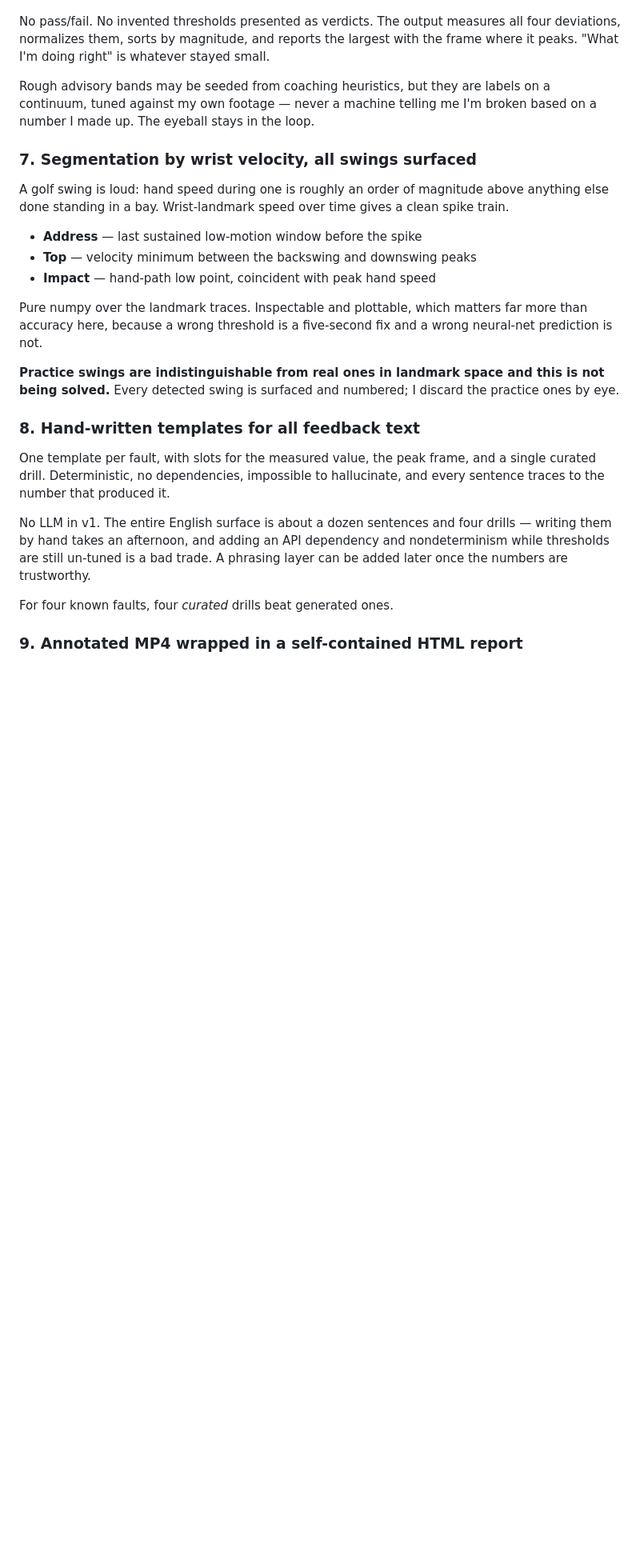
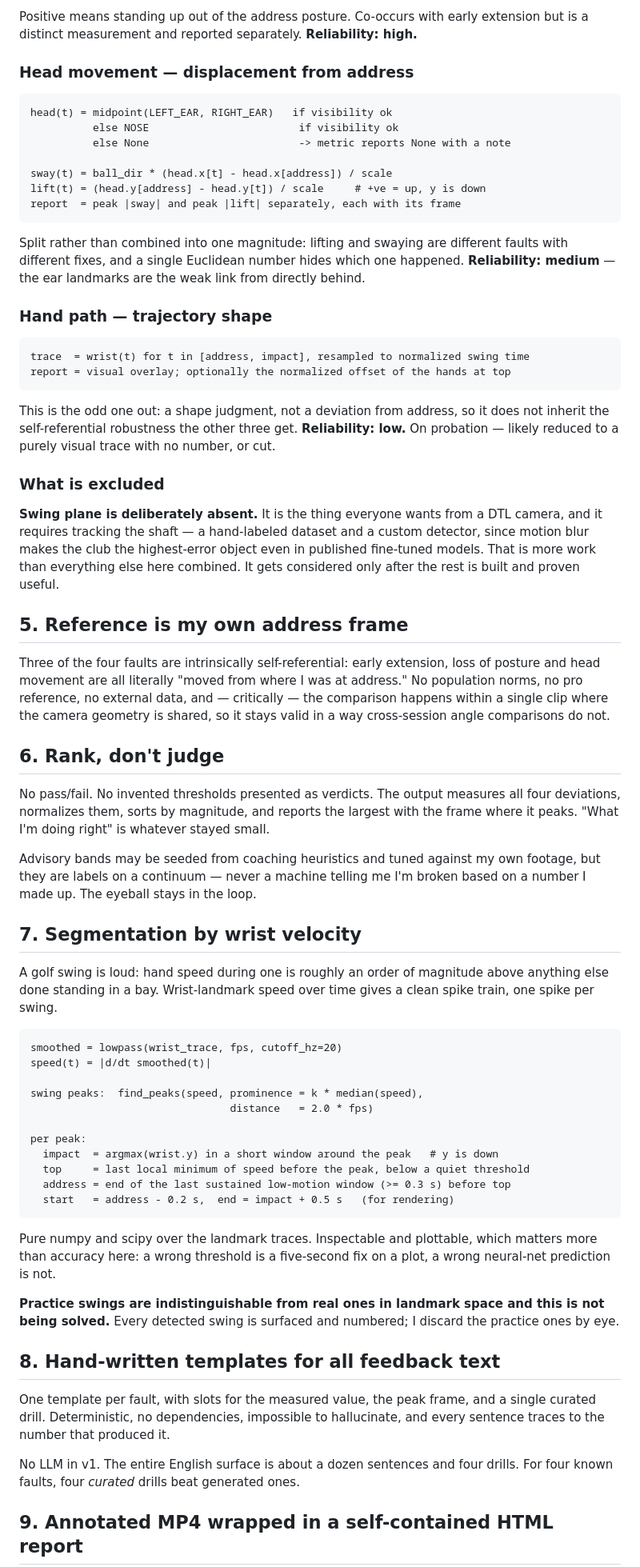
Before and after one commit to Se9uencer/golf-swing-coach, a Markdown page: PLAN.md, the part around one of its changes. Shown at 80% size. Rendered like a GitHub page; blank space fills up the shorter version.

````diff
--- a/PLAN.md
+++ b/PLAN.md
@@ -78,42 +96,95 @@ don't change when the phone sits six feet back instead of eight.
+Positive means standing up out of the address posture. Co-occurs with early extension
+but is a distinct measurement and reported separately. **Reliability: high.**
+
+### Head movement — displacement from address
+
+```
+head(t) = midpoint(LEFT_EAR, RIGHT_EAR)   if visibility ok
+          else NOSE                        if visibility ok
+          else None                        -> metric reports None with a note
+
+sway(t) = ball_dir * (head.x[t] - head.x[address]) / scale
+lift(t) = (head.y[address] - head.y[t]) / scale     # +ve = up, y is down
+report  = peak |sway| and peak |lift| separately, each with its frame
+```
+
+Split rather than combined into one magnitude: lifting and swaying are different
+faults with different fixes, and a single Euclidean number hides which one happened.
+**Reliability: medium** — the ear landmarks are the weak link from directly behind.
+
+### Hand path — trajectory shape
+
+```
+trace  = wrist(t) for t in [address, impact], resampled to normalized swing time
+report = visual overlay; optionally the normalized offset of the hands at top
+```
+
+This is the odd one out: a shape judgment, not a deviation from address, so it does
+not inherit the self-referential robustness the other three get. **Reliability: low.**
+On probation — likely reduced to a purely visual trace with no number, or cut.
+
+### What is excluded
+
+**Swing plane is deliberately absent.** It is the thing everyone wants from a DTL
+camera, and it requires tracking the shaft — a hand-labeled dataset and a custom
+detector, since motion blur makes the club the highest-error object even in published
+fine-tuned models. That is more work than everything else here combined. It gets
+considered only after the rest is built and proven useful.
+
+## 5. Reference is my own address frame
+
+Three of the four faults are intrinsically self-referential: early extension, loss of
+posture and head movement are all literally "moved from where I was at address." No
+population norms, no pro reference, no external data, and — critically — the
+comparison happens within a single clip where the camera geometry is shared, so it
+stays valid in a way cross-session angle comparisons do not.
+
+## 6. Rank, don't judge
 
 No pass/fail. No invented thresholds presented as verdicts. The output measures all
 four deviations, normalizes them, sorts by magnitude, and reports the largest with
 the frame where it peaks. "What I'm doing right" is whatever stayed small.
 
-Rough advisory bands may be seeded from coaching heuristics, but they are labels on
-a continuum, tuned against my own footage — never a machine telling me I'm broken
+Advisory bands may be seeded from coaching heuristics and tuned against my own
+footage, but they are labels on a continuum — never a machine telling me I'm broken
 based on a number I made up. The eyeball stays in the loop.
 
-### 7. Segmentation by wrist velocity, all swings surfaced
+## 7. Segmentation by wrist velocity
 
 A golf swing is loud: hand speed during one is roughly an order of magnitude above
 anything else done standing in a bay. Wrist-landmark speed over time gives a clean
-spike train.
+spike train, one spike per swing.
 
-- **Address** — last sustained low-motion window before the spike
-- **Top** — velocity minimum between the backswing and downswing peaks
-- **Impact** — hand-path low point, coincident with peak hand speed
+```
+smoothed = lowpass(wrist_trace, fps, cutoff_hz=20)
+speed(t) = |d/dt smoothed(t)|
 
-Pure numpy over the landmark traces. Inspectable and plottable, which matters far
-more than accuracy here, because a wrong threshold is a five-second fix and a wrong
-neural-net prediction is not.
+swing peaks:  find_peaks(speed, prominence = k * median(speed),
+                                distance   = 2.0 * fps)
+
+per peak:
+  impact  = argmax(wrist.y) in a short window around the peak   # y is down
+  top     = last local minimum of speed before the peak, below a quiet threshold
+  address = end of the last sustained low-motion window (>= 0.3 s) before top
+  start   = address - 0.2 s,  end = impact + 0.5 s   (for rendering)
+```
+
+Pure numpy and scipy over the landmark traces. Inspectable and plottable, which
+matters more than accuracy here: a wrong threshold is a five-second fix on a plot, a
+wrong neural-net prediction is not.
 
 **Practice swings are indistinguishable from real ones in landmark space and this is
 not being solved.** Every detected swing is surfaced and numbered; I discard the
 practice ones by eye.
 
-### 8. Hand-written templates for all feedback text
+## 8. Hand-written templates for all feedback text
 
 One template per fault, with slots for the measured value, the peak frame, and a
 single curated drill. Deterministic, no dependencies, impossible to hallucinate, and
 every sentence traces to the number that produced it.
 
-No LLM in v1. The entire English surface is about a dozen sentences and four drills
-— writing them by hand takes an afternoon, and adding an API dependency and
-nondeterminism while thresholds are still un-tuned is a bad trade. A phrasing layer
-can be added later once the numbers are trustworthy.
-
+No LLM in v1. The entire English surface is about a dozen sentences and four drills.
 For four known faults, four *curated* drills beat generated ones.
 
-### 9. Annotated MP4 wrapped in a self-contained HTML report
+## 9. Annotated MP4 wrapped in a self-contained HTML report
 
````
Also changed, not shown: other parts of PLAN.md (+131 -100 lines), AGENTS.md (added, +191 -0 lines), MISTAKES.md (added, +207 -0 lines).
